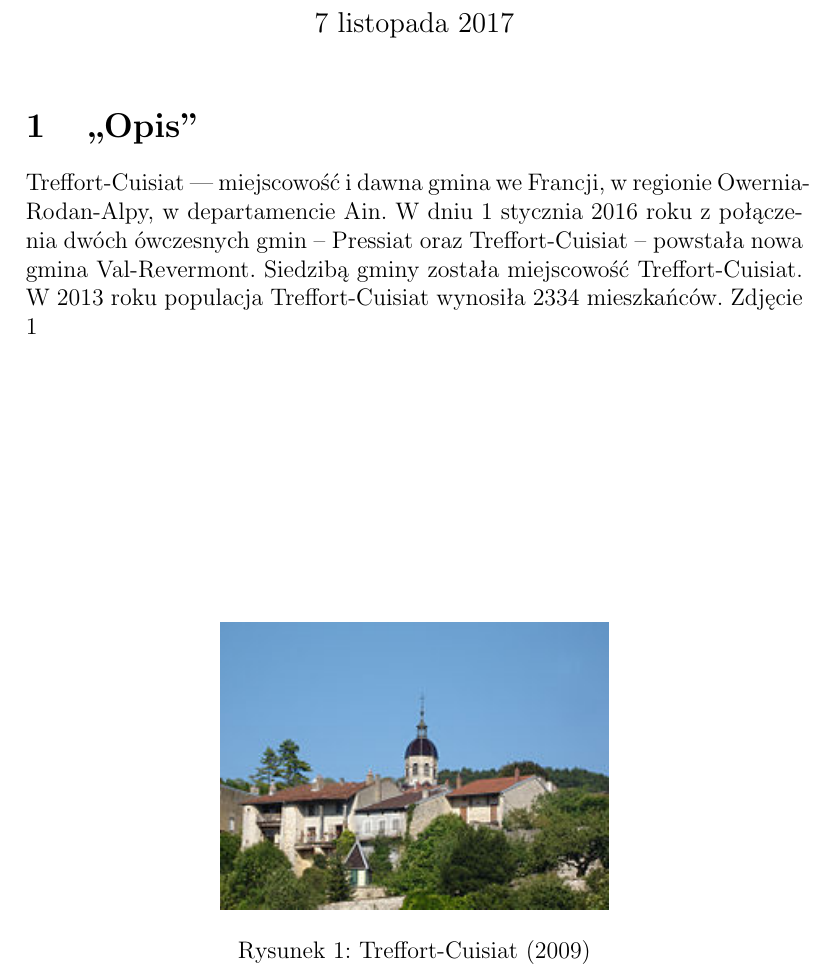
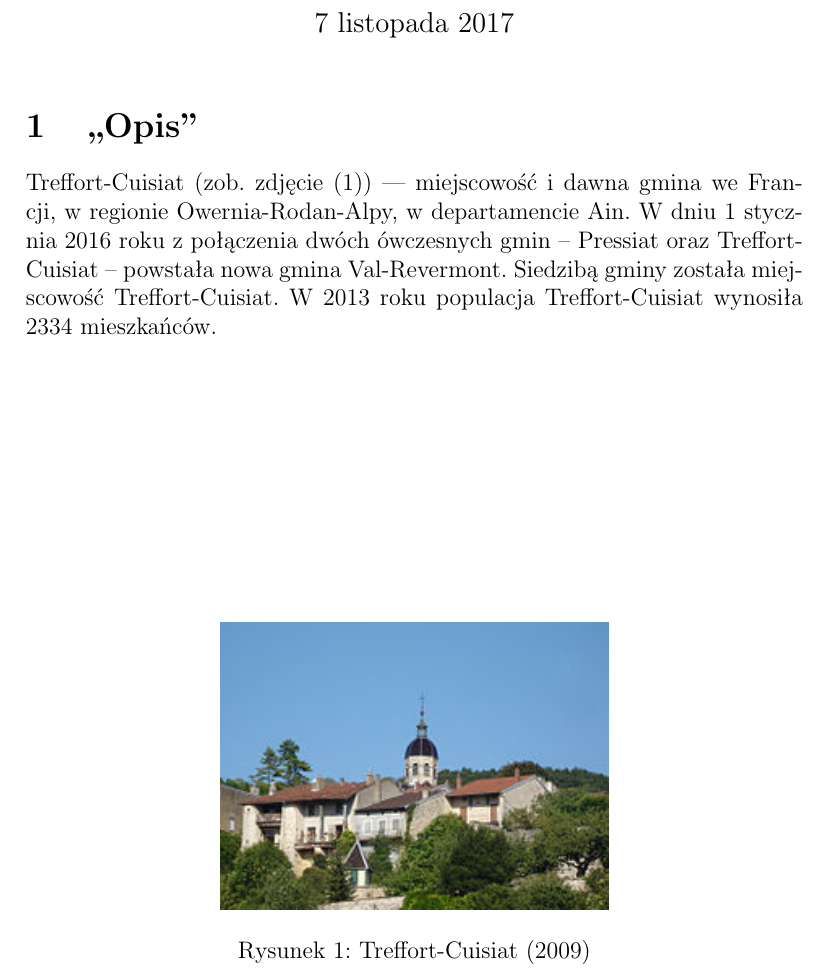
Before and after one commit to mich-kozlo/ProgUzytkowe, a LaTeX document (grafika_LaTeX/grafika_LaTeX.tex): part of page 1 of 2, cut so that both start at the same text. Compiled offline with pdfLaTeX.

Commit message:
poprawka ref

```diff
--- a/grafika_LaTeX/grafika_LaTeX.tex
+++ b/grafika_LaTeX/grafika_LaTeX.tex
@@ -25,7 +25,7 @@
 \label{fig:fotografia}
 \end{figure}
 
-Treffort-Cuisiat --- miejscowość i~dawna gmina we~Francji, w~regionie Owernia-Rodan-Alpy, w~departamencie Ain. W~dniu 1~stycznia~2016~roku z~połączenia dwóch ówczesnych gmin – Pressiat oraz~Treffort-Cuisiat – powstała nowa gmina Val-Revermont. Siedzibą gminy została miejscowość Treffort-Cuisiat. W 2013 roku populacja Treffort-Cuisiat wynosiła 2334 mieszkańców. Zdjęcie \ref{fig:fotografia}
+Treffort-Cuisiat (zob. zdjęcie (\ref{fig:fotografia})) --- miejscowość i~dawna gmina we~Francji, w~regionie Owernia-Rodan-Alpy, w~departamencie Ain. W~dniu 1~stycznia~2016~roku z~połączenia dwóch ówczesnych gmin – Pressiat oraz~Treffort-Cuisiat – powstała nowa gmina Val-Revermont. Siedzibą gminy została miejscowość Treffort-Cuisiat. W 2013 roku populacja Treffort-Cuisiat wynosiła 2334 mieszkańców.
 
 
 
```
